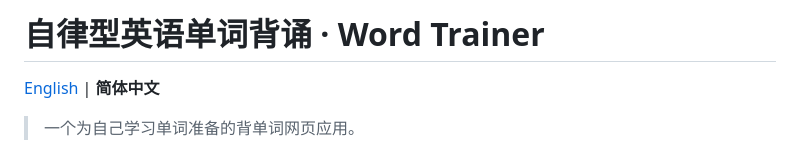
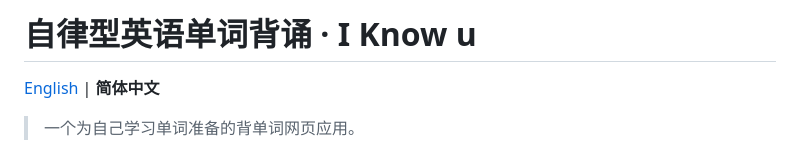
Before and after one commit to violetcodt/iknowu, a Markdown page: README.md, the part around the change. Rendered like a GitHub page.

```diff
--- a/README.md
+++ b/README.md
@@ -1,4 +1,4 @@
-# 自律型英语单词背诵 · Word Trainer
+# 自律型英语单词背诵 · I Know u
 
 [English](README_EN.md) | **简体中文**
 
```
